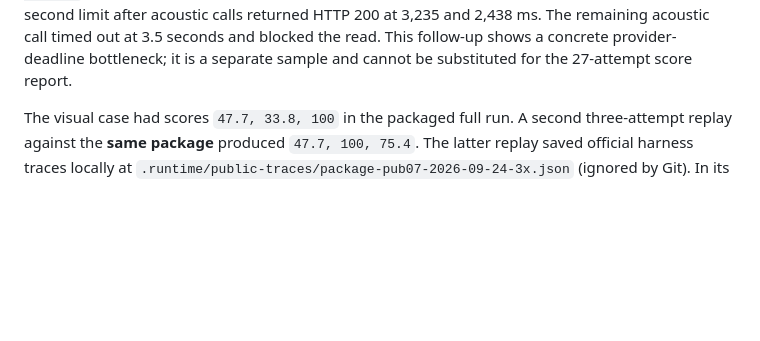
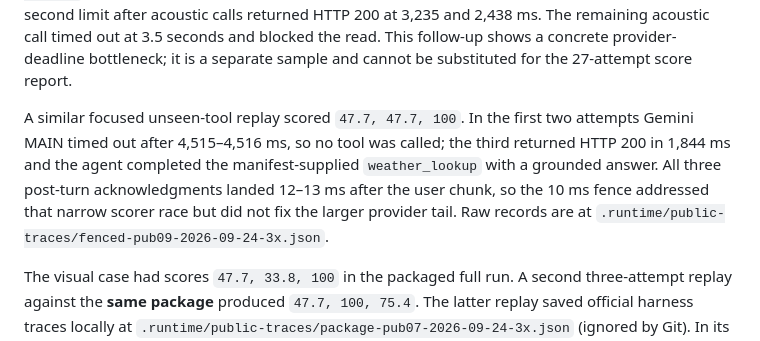
Before and after one commit to anshcantcode/thread-team-guide, a Markdown page: docs/peer-audits/packaged-variance.md, the part around the change. GitHub-like rendering; blank space fills up the shorter version.

Commit message:
Trace unseen tool failures to Gemini tail timeouts

```diff
--- a/docs/peer-audits/packaged-variance.md
+++ b/docs/peer-audits/packaged-variance.md
@@ -27,6 +27,14 @@ clarified without a tool call. Two Gemini MAIN planning calls hit the
 ms. The remaining acoustic call timed out at 3.5 seconds and blocked the
 read. This follow-up shows a concrete provider-deadline bottleneck; it is a
 separate sample and cannot be substituted for the 27-attempt score report.
+
+A similar focused unseen-tool replay scored `47.7, 47.7, 100`. In the first
+two attempts Gemini MAIN timed out after 4,515–4,516 ms, so no tool was
+called; the third returned HTTP 200 in 1,844 ms and the agent completed the
+manifest-supplied `weather_lookup` with a grounded answer. All three
+post-turn acknowledgments landed 12–13 ms after the user chunk, so the 10 ms
+fence addressed that narrow scorer race but did not fix the larger provider
+tail. Raw records are at `.runtime/public-traces/fenced-pub09-2026-09-24-3x.json`.
 
 The visual case had scores `47.7, 33.8, 100` in the packaged full run. A
 second three-attempt replay against the **same package** produced `47.7, 100,
```
